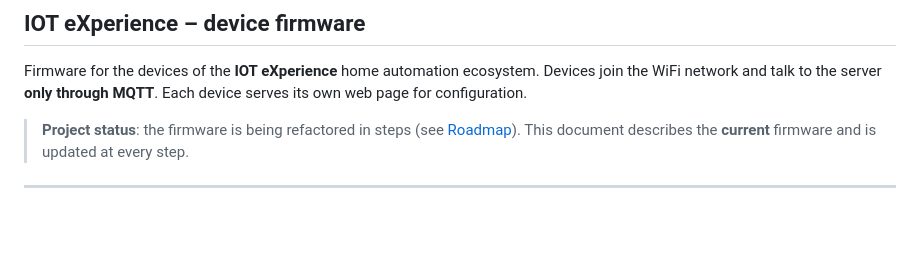
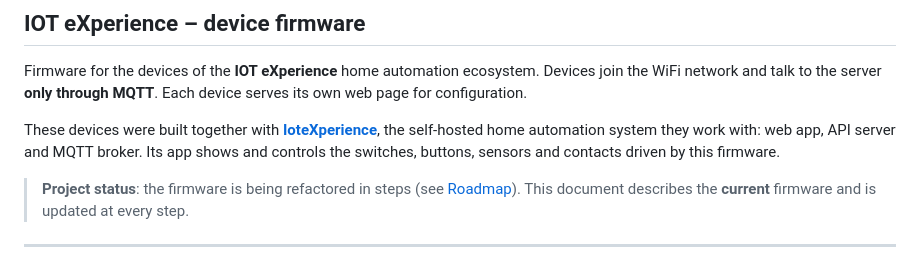
Before and after one commit to StarNiell/WeMosIOT, a Markdown page: README.md, the part around one of its changes. Rendered like a GitHub page; blank space fills up the shorter version.

```diff
--- a/README.md
+++ b/README.md
@@ -2,6 +2,8 @@
 ## IOT eXperience – device firmware
 
 Firmware for the devices of the **IOT eXperience** home automation ecosystem. Devices join the WiFi network and talk to the server **only through MQTT**. Each device serves its own web page for configuration.
+
+These devices were built together with **[IoteXperience](https://github.com/StarNiell/IoteXperience)**, the self-hosted home automation system they work with: web app, API server and MQTT broker. Its app shows and controls the switches, buttons, sensors and contacts driven by this firmware.
 
 > **Project status**: the firmware is being refactored in steps (see [Roadmap](#roadmap)). This document describes the **current** firmware and is updated at every step.
 
```
Also changed, not shown: other parts of README.md (+1 -1 lines).
